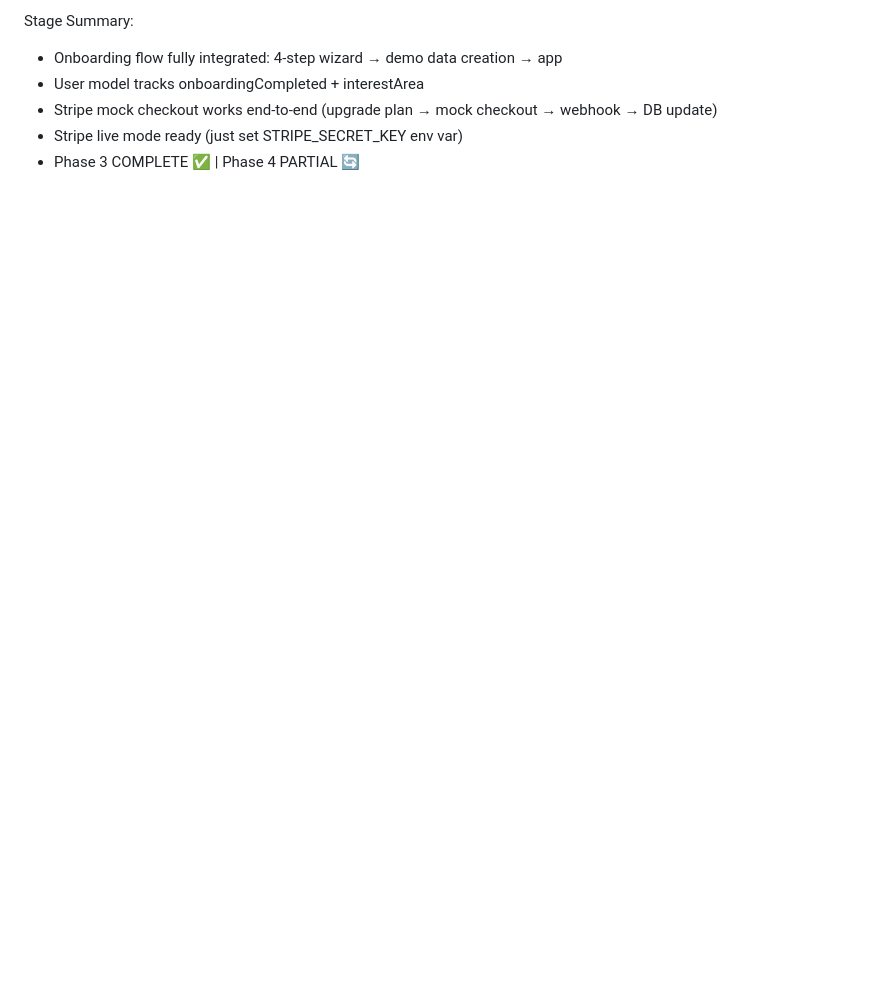
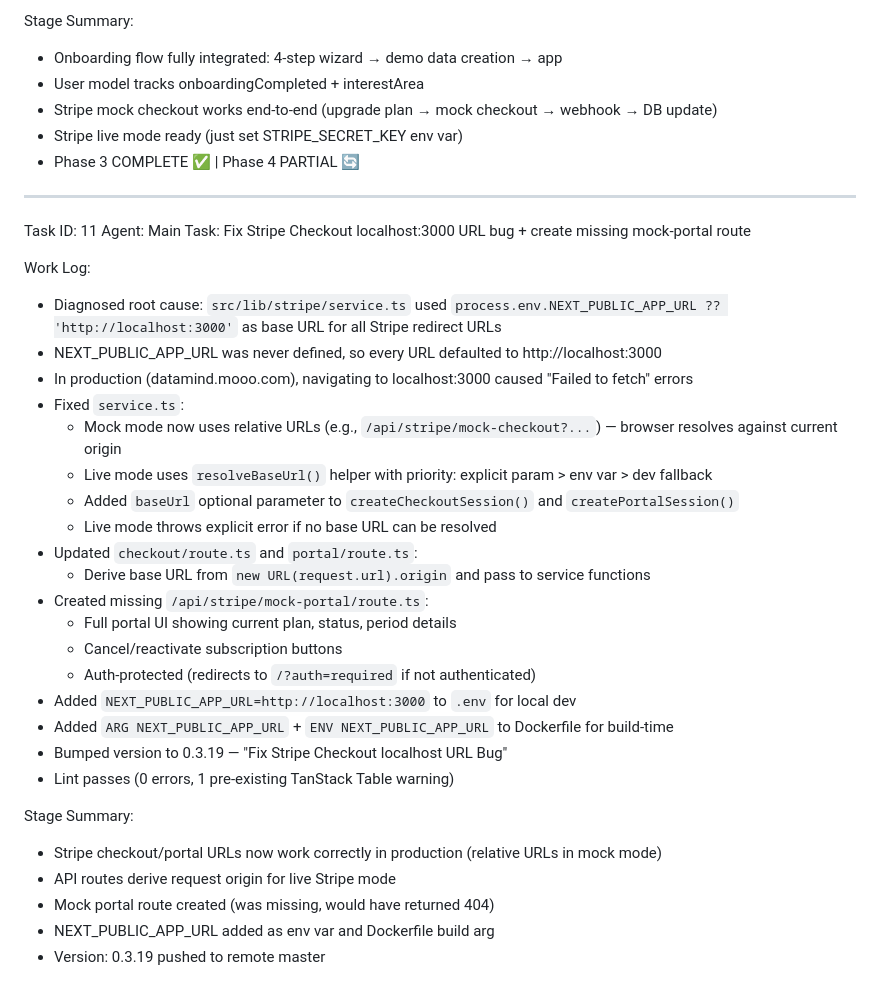
Before and after one commit to fcruzp/BIweb, a Markdown page: worklog.md, the part around the change. Rendered like a GitHub page; blank space fills up the shorter version.

Commit message:
1722253b-ba67-46dc-89bb-80cf3166fc47

```diff
--- a/worklog.md
+++ b/worklog.md
@@ -351,3 +351,35 @@ Stage Summary:
 - Stripe mock checkout works end-to-end (upgrade plan → mock checkout → webhook → DB update)
 - Stripe live mode ready (just set STRIPE_SECRET_KEY env var)
 - Phase 3 COMPLETE ✅ | Phase 4 PARTIAL 🔄
+
+---
+Task ID: 11
+Agent: Main
+Task: Fix Stripe Checkout localhost:3000 URL bug + create missing mock-portal route
+
+Work Log:
+- Diagnosed root cause: `src/lib/stripe/service.ts` used `process.env.NEXT_PUBLIC_APP_URL ?? 'http://localhost:3000'` as base URL for all Stripe redirect URLs
+- NEXT_PUBLIC_APP_URL was never defined, so every URL defaulted to http://localhost:3000
+- In production (datamind.mooo.com), navigating to localhost:3000 caused "Failed to fetch" errors
+- Fixed `service.ts`:
+  - Mock mode now uses relative URLs (e.g., `/api/stripe/mock-checkout?...`) — browser resolves against current origin
+  - Live mode uses `resolveBaseUrl()` helper with priority: explicit param > env var > dev fallback
+  - Added `baseUrl` optional parameter to `createCheckoutSession()` and `createPortalSession()`
+  - Live mode throws explicit error if no base URL can be resolved
+- Updated `checkout/route.ts` and `portal/route.ts`:
+  - Derive base URL from `new URL(request.url).origin` and pass to service functions
+- Created missing `/api/stripe/mock-portal/route.ts`:
+  - Full portal UI showing current plan, status, period details
+  - Cancel/reactivate subscription buttons
+  - Auth-protected (redirects to `/?auth=required` if not authenticated)
+- Added `NEXT_PUBLIC_APP_URL=http://localhost:3000` to `.env` for local dev
+- Added `ARG NEXT_PUBLIC_APP_URL` + `ENV NEXT_PUBLIC_APP_URL` to Dockerfile for build-time
+- Bumped version to 0.3.19 — "Fix Stripe Checkout localhost URL Bug"
+- Lint passes (0 errors, 1 pre-existing TanStack Table warning)
+
+Stage Summary:
+- Stripe checkout/portal URLs now work correctly in production (relative URLs in mock mode)
+- API routes derive request origin for live Stripe mode
+- Mock portal route created (was missing, would have returned 404)
+- NEXT_PUBLIC_APP_URL added as env var and Dockerfile build arg
+- Version: 0.3.19 pushed to remote master
```
